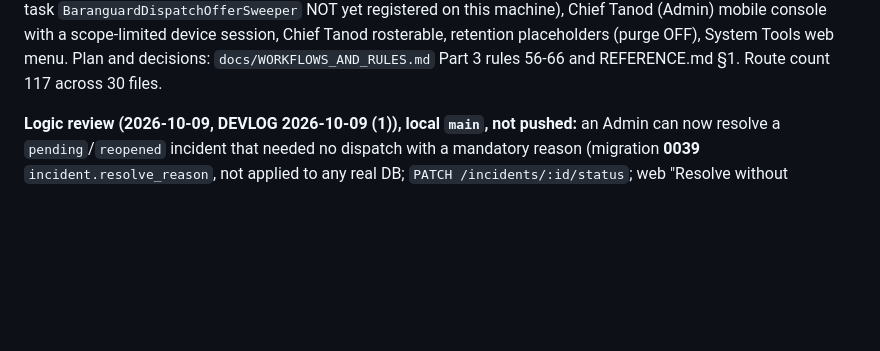
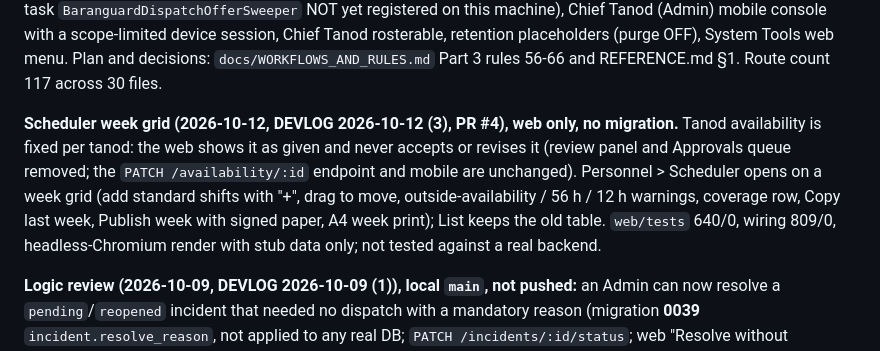
Before and after one commit to jpbuenosaires/Baranguard, a Markdown page: docs/HANDOFF.md, the part around the change. GitHub-like rendering; blank space fills up the shorter version.

Commit message:
[Docs] HANDOFF: scheduler week grid and fixed availability

```diff
--- a/docs/HANDOFF.md
+++ b/docs/HANDOFF.md
@@ -26,6 +26,16 @@ Tanod (Admin) mobile console with a scope-limited device session, Chief Tanod
 rosterable, retention placeholders (purge OFF), System Tools web menu. Plan and
 decisions: `docs/WORKFLOWS_AND_RULES.md` Part 3 rules 56-66 and REFERENCE.md §1.
 Route count 117 across 30 files.
+
+**Scheduler week grid (2026-10-12, DEVLOG 2026-10-12 (3), PR #4), web only, no
+migration.** Tanod availability is fixed per tanod: the web shows it as given and
+never accepts or revises it (review panel and Approvals queue removed; the
+`PATCH /availability/:id` endpoint and mobile are unchanged). Personnel >
+Scheduler opens on a week grid (add standard shifts with "+", drag to move,
+outside-availability / 56 h / 12 h warnings, coverage row, Copy last week,
+Publish week with signed paper, A4 week print); List keeps the old table.
+`web/tests` 640/0, wiring 809/0, headless-Chromium render with stub data only;
+not tested against a real backend.
 
 **Logic review (2026-10-09, DEVLOG 2026-10-09 (1)), local `main`, not pushed:**
 an Admin can now resolve a `pending`/`reopened` incident that needed no dispatch
```
